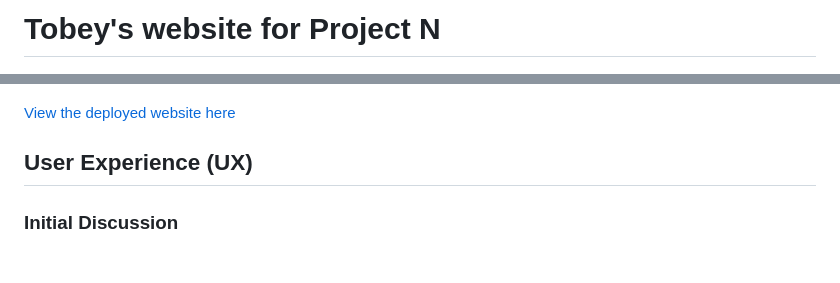
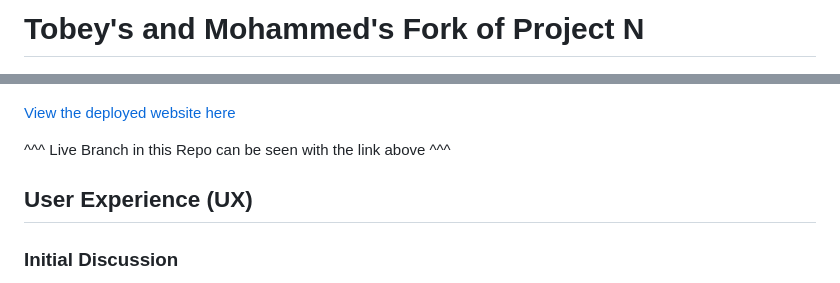
Before and after one commit to TubseyInnit/ShipleySteve.github.io-Fork, a Markdown page: README.md, 2 parts joined by grey strips. Rendered like a GitHub page; blank space fills up the shorter version.

Commit message:
Update README.md
Updated Information in README
Updated README W3C Validator Links

```diff
--- a/README.md
+++ b/README.md
@@ -1,8 +1,10 @@
-# Tobey's website for Project N
+# Tobey's and Mohammed's Fork of Project N
 
 ![amiresponsive](docs/amiresponsive.PNG)
 
-[View the deployed website here](https://shipleysteve.github.io/)
+[View the deployed website here](https://tubseyinnit.github.io/ShipleySteve.github.io-Fork/)
+
+^^^ Live Branch in this Repo can be seen with the link above ^^^
 
 ## User Experience (UX)
 
```
Also changed, not shown: other parts of README.md (+2 -2 lines).
